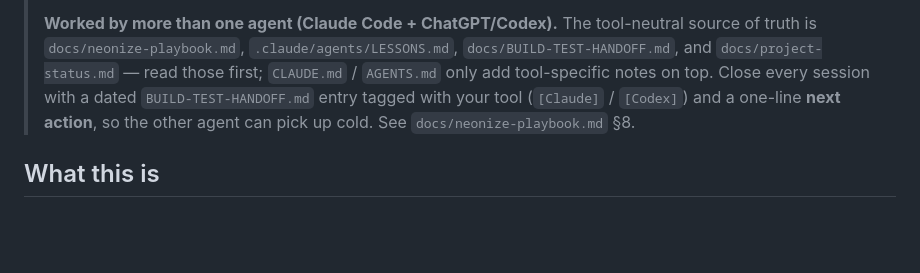
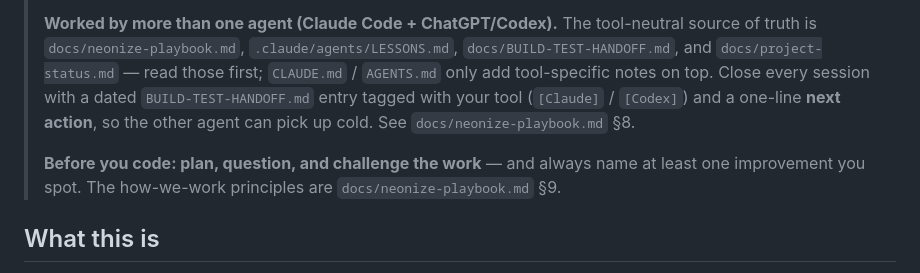
Before and after one commit to tgilbert14/NEON-Small-Mammal-Tracker-App, a Markdown page: CLAUDE.md, the part around the change. Drawn GitHub-style; blank space fills up the shorter version.

```diff
--- a/CLAUDE.md
+++ b/CLAUDE.md
@@ -10,6 +10,9 @@
 > on top. Close every session with a dated `BUILD-TEST-HANDOFF.md` entry tagged with your tool
 > (`[Claude]` / `[Codex]`) and a one-line **next action**, so the other agent can pick up cold. See
 > `docs/neonize-playbook.md` §8.
+>
+> **Before you code: plan, question, and challenge the work** — and always name at least one
+> improvement you spot. The how-we-work principles are `docs/neonize-playbook.md` §9.
 
 ## What this is
 
```
Also changed, not shown: AGENTS.md (+3 -0 lines), docs/neonize-playbook.md (+28 -3 lines).
